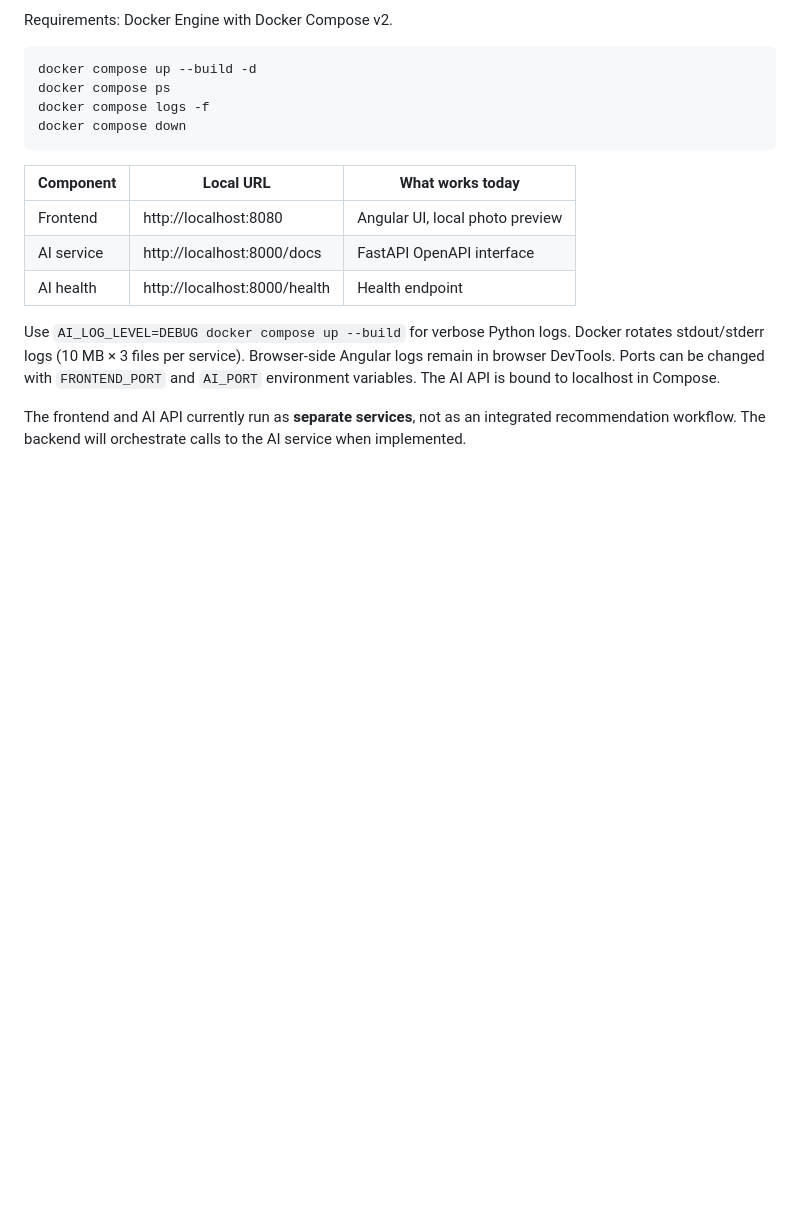
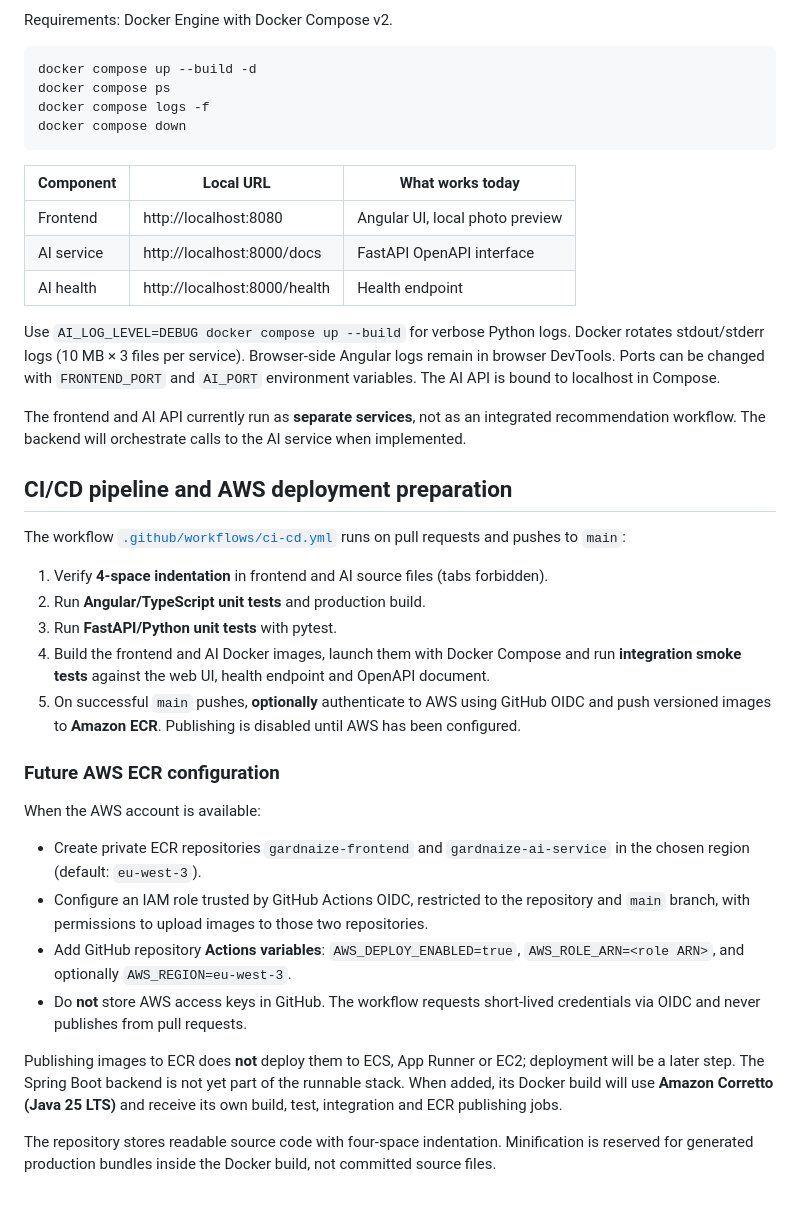
Before and after one commit to boonsuli/GardnAIze, a Markdown page: README.md, the part around the change. Drawn GitHub-style; blank space fills up the shorter version.

Commit message:
docs(ci): describe build tests Docker integration and future AWS ECR OIDC

```diff
--- a/README.md
+++ b/README.md
@@ -100,3 +100,26 @@ docker compose down
 Use `AI_LOG_LEVEL=DEBUG docker compose up --build` for verbose Python logs. Docker rotates stdout/stderr logs (10 MB × 3 files per service). Browser-side Angular logs remain in browser DevTools. Ports can be changed with `FRONTEND_PORT` and `AI_PORT` environment variables. The AI API is bound to localhost in Compose.
 
 The frontend and AI API currently run as **separate services**, not as an integrated recommendation workflow. The backend will orchestrate calls to the AI service when implemented.
+
+## CI/CD pipeline and AWS deployment preparation
+
+The workflow [`.github/workflows/ci-cd.yml`](.github/workflows/ci-cd.yml) runs on pull requests and pushes to `main`:
+
+1. Verify **4-space indentation** in frontend and AI source files (tabs forbidden).
+2. Run **Angular/TypeScript unit tests** and production build.
+3. Run **FastAPI/Python unit tests** with pytest.
+4. Build the frontend and AI Docker images, launch them with Docker Compose and run **integration smoke tests** against the web UI, health endpoint and OpenAPI document.
+5. On successful `main` pushes, **optionally** authenticate to AWS using GitHub OIDC and push versioned images to **Amazon ECR**. Publishing is disabled until AWS has been configured.
+
+### Future AWS ECR configuration
+
+When the AWS account is available:
+
+- Create private ECR repositories `gardnaize-frontend` and `gardnaize-ai-service` in the chosen region (default: `eu-west-3`).
+- Configure an IAM role trusted by GitHub Actions OIDC, restricted to the repository and `main` branch, with permissions to upload images to those two repositories.
+- Add GitHub repository **Actions variables**: `AWS_DEPLOY_ENABLED=true`, `AWS_ROLE_ARN=<role ARN>`, and optionally `AWS_REGION=eu-west-3`.
+- Do **not** store AWS access keys in GitHub. The workflow requests short-lived credentials via OIDC and never publishes from pull requests.
+
+Publishing images to ECR does **not** deploy them to ECS, App Runner or EC2; deployment will be a later step. The Spring Boot backend is not yet part of the runnable stack. When added, its Docker build will use **Amazon Corretto (Java 25 LTS)** and receive its own build, test, integration and ECR publishing jobs.
+
+The repository stores readable source code with four-space indentation. Minification is reserved for generated production bundles inside the Docker build, not committed source files.
```
